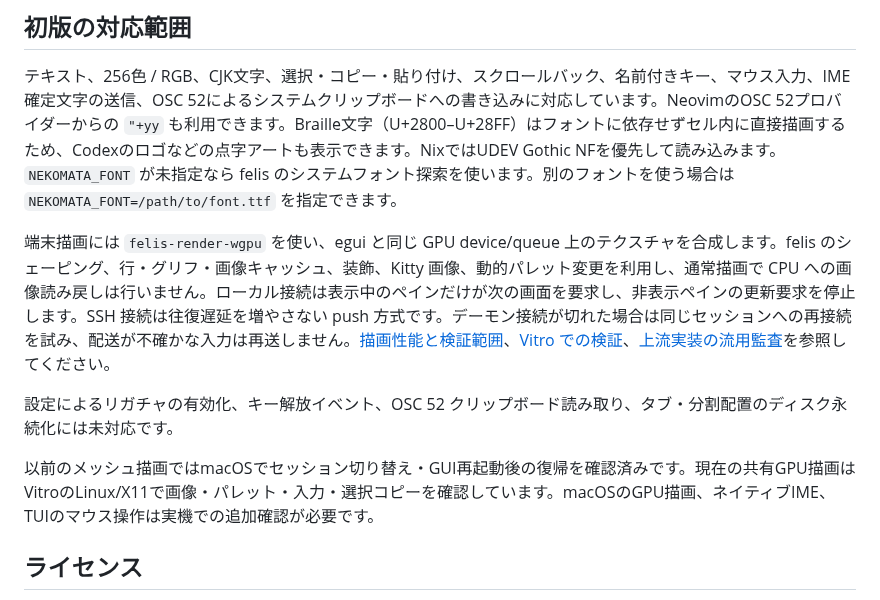
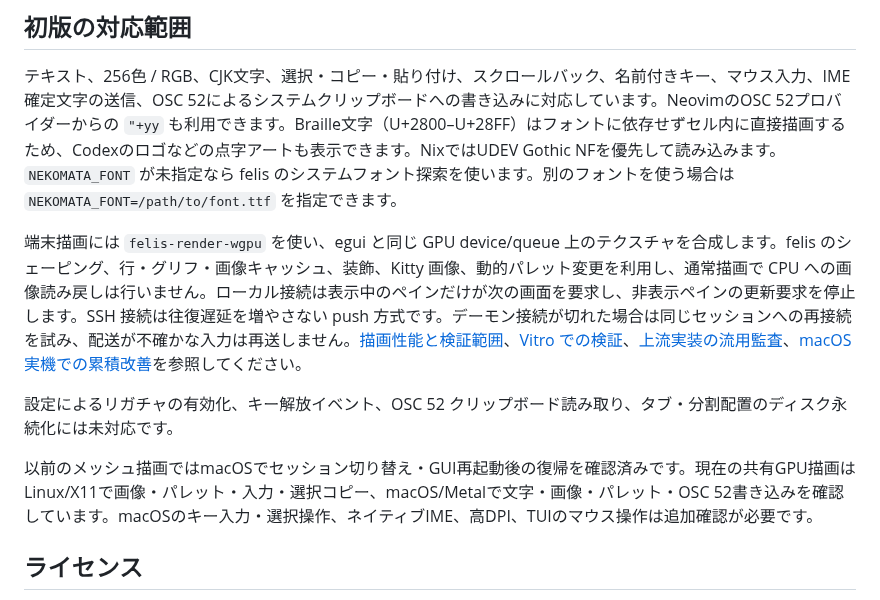
Before and after one commit to atusy/nekomata, a Markdown page: README.md, the part around the change. GitHub-like rendering.

```diff
--- a/README.md
+++ b/README.md
@@ -181,11 +181,11 @@ nix fmt -- flake.nix
 
 テキスト、256色 / RGB、CJK文字、選択・コピー・貼り付け、スクロールバック、名前付きキー、マウス入力、IME確定文字の送信、OSC 52によるシステムクリップボードへの書き込みに対応しています。NeovimのOSC 52プロバイダーからの `"+yy` も利用できます。Braille文字（U+2800–U+28FF）はフォントに依存せずセル内に直接描画するため、Codexのロゴなどの点字アートも表示できます。NixではUDEV Gothic NFを優先して読み込みます。`NEKOMATA_FONT` が未指定なら felis のシステムフォント探索を使います。別のフォントを使う場合は `NEKOMATA_FONT=/path/to/font.ttf` を指定できます。
 
-端末描画には `felis-render-wgpu` を使い、egui と同じ GPU device/queue 上のテクスチャを合成します。felis のシェーピング、行・グリフ・画像キャッシュ、装飾、Kitty 画像、動的パレット変更を利用し、通常描画で CPU への画像読み戻しは行いません。ローカル接続は表示中のペインだけが次の画面を要求し、非表示ペインの更新要求を停止します。SSH 接続は往復遅延を増やさない push 方式です。デーモン接続が切れた場合は同じセッションへの再接続を試み、配送が不確かな入力は再送しません。[描画性能と検証範囲](docs/rendering-performance.md)、[Vitro での検証](docs/vitro-rendering-validation.md)、[上流実装の流用監査](docs/felis-rendering-reuse-audit.md)を参照してください。
+端末描画には `felis-render-wgpu` を使い、egui と同じ GPU device/queue 上のテクスチャを合成します。felis のシェーピング、行・グリフ・画像キャッシュ、装飾、Kitty 画像、動的パレット変更を利用し、通常描画で CPU への画像読み戻しは行いません。ローカル接続は表示中のペインだけが次の画面を要求し、非表示ペインの更新要求を停止します。SSH 接続は往復遅延を増やさない push 方式です。デーモン接続が切れた場合は同じセッションへの再接続を試み、配送が不確かな入力は再送しません。[描画性能と検証範囲](docs/rendering-performance.md)、[Vitro での検証](docs/vitro-rendering-validation.md)、[上流実装の流用監査](docs/felis-rendering-reuse-audit.md)、[macOS実機での累積改善](docs/native-rendering-validation.md)を参照してください。
 
 設定によるリガチャの有効化、キー解放イベント、OSC 52 クリップボード読み取り、タブ・分割配置のディスク永続化には未対応です。
 
-以前のメッシュ描画ではmacOSでセッション切り替え・GUI再起動後の復帰を確認済みです。現在の共有GPU描画はVitroのLinux/X11で画像・パレット・入力・選択コピーを確認しています。macOSのGPU描画、ネイティブIME、TUIのマウス操作は実機での追加確認が必要です。
+以前のメッシュ描画ではmacOSでセッション切り替え・GUI再起動後の復帰を確認済みです。現在の共有GPU描画はLinux/X11で画像・パレット・入力・選択コピー、macOS/Metalで文字・画像・パレット・OSC 52書き込みを確認しています。macOSのキー入力・選択操作、ネイティブIME、高DPI、TUIのマウス操作は追加確認が必要です。
 
 ## ライセンス
 
```
Also changed, not shown: docs/native-rendering-validation.md (added, +98 -0 lines), docs/rendering-performance.md (+3 -0 lines), docs/vitro-rendering-validation.md (+3 -2 lines), docs/images/macos-shared-renderer.png (added).
